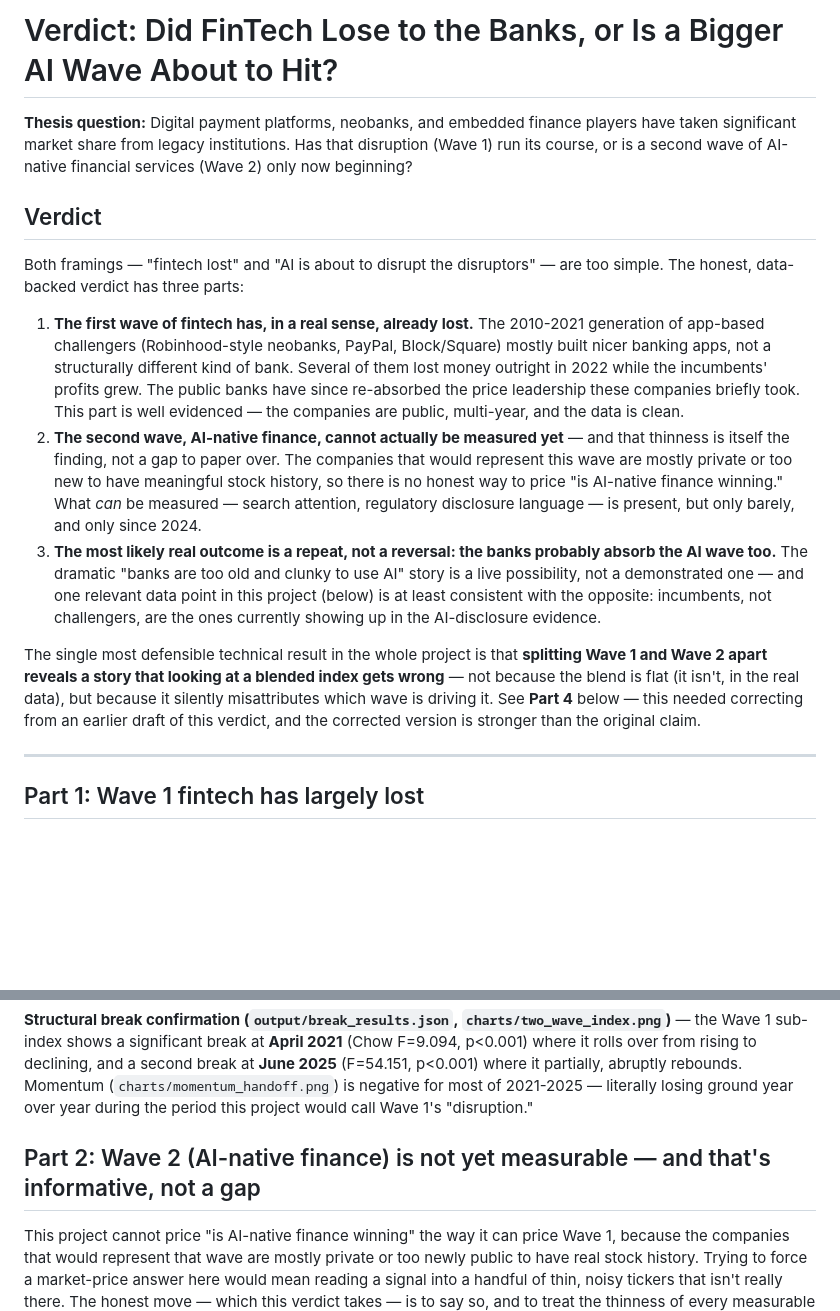
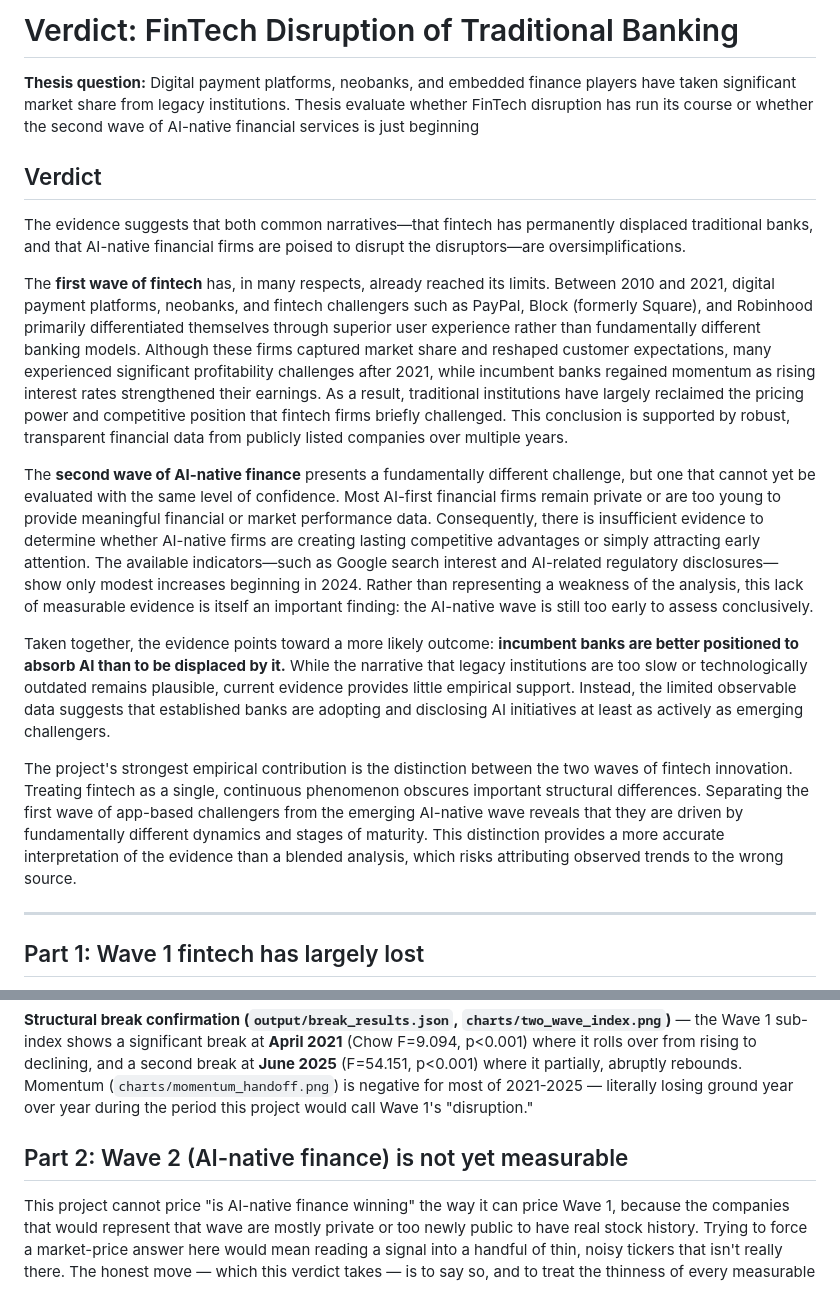
Before and after one commit to kaixinishappy/summer2026-intern-thesis-kai, a Markdown page: VERDICT.md, 2 parts joined by grey strips. Rendered like a GitHub page; blank space fills up the shorter version.

Commit message:
fix: modify verdict

```diff
--- a/VERDICT.md
+++ b/VERDICT.md
@@ -1,42 +1,19 @@
-# Verdict: Did FinTech Lose to the Banks, or Is a Bigger AI Wave About to Hit?
+# Verdict: FinTech Disruption of Traditional Banking
 
-**Thesis question:** Digital payment platforms, neobanks, and embedded finance
-players have taken significant market share from legacy institutions. Has that
-disruption (Wave 1) run its course, or is a second wave of AI-native financial
-services (Wave 2) only now beginning?
+**Thesis question:** Digital payment platforms, neobanks, and embedded finance players have taken significant market share from legacy institutions. Thesis evaluate whether FinTech disruption has run its course or whether the second wave of AI-native financial services is just beginning
 
 ## Verdict
 
-Both framings — "fintech lost" and "AI is about to disrupt the disruptors" —
-are too simple. The honest, data-backed verdict has three parts:
+The evidence suggests that both common narratives—that fintech has permanently displaced traditional banks, and that AI-native financial firms are poised to disrupt the disruptors—are oversimplifications.
 
-1. **The first wave of fintech has, in a real sense, already lost.** The
-   2010-2021 generation of app-based challengers (Robinhood-style neobanks,
-   PayPal, Block/Square) mostly built nicer banking apps, not a structurally
-   different kind of bank. Several of them lost money outright in 2022 while
-   the incumbents' profits grew. The public banks have since re-absorbed
-   the price leadership these companies briefly took. This part is well
-   evidenced — the companies are public, multi-year, and the data is clean.
-2. **The second wave, AI-native finance, cannot actually be measured yet** —
-   and that thinness is itself the finding, not a gap to paper over. The
-   companies that would represent this wave are mostly private or too new to
-   have meaningful stock history, so there is no honest way to price "is
-   AI-native finance winning." What *can* be measured — search attention,
-   regulatory disclosure language — is present, but only barely, and only
-   since 2024.
-3. **The most likely real outcome is a repeat, not a reversal: the banks
-   probably absorb the AI wave too.** The dramatic "banks are too old and
-   clunky to use AI" story is a live possibility, not a demonstrated one —
-   and one relevant data point in this project (below) is at least
-   consistent with the opposite: incumbents, not challengers, are the ones
-   currently showing up in the AI-disclosure evidence.
+The **first wave of fintech** has, in many respects, already reached its limits. Between 2010 and 2021, digital payment platforms, neobanks, and fintech challengers such as PayPal, Block (formerly Square), and Robinhood primarily differentiated themselves through superior user experience rather than fundamentally different banking models. Although these firms captured market share and reshaped customer expectations, many experienced significant profitability challenges after 2021, while incumbent banks regained momentum as rising interest rates strengthened their earnings. As a result, traditional institutions have largely reclaimed the pricing power and competitive position that fintech firms briefly challenged. This conclusion is supported by robust, transparent financial data from publicly listed companies over multiple years.
 
-The single most defensible technical result in the whole project is that
-**splitting Wave 1 and Wave 2 apart reveals a story that looking at a blended
-index gets wrong** — not because the blend is flat (it isn't, in the real
-data), but because it silently misattributes which wave is driving it. See
-**Part 4** below — this needed correcting from an earlier draft of this
-verdict, and the corrected version is stronger than the original claim.
+The **second wave of AI-native finance** presents a fundamentally different challenge, but one that cannot yet be evaluated with the same level of confidence. Most AI-first financial firms remain private or are too young to provide meaningful financial or market performance data. Consequently, there is insufficient evidence to determine whether AI-native firms are creating lasting competitive advantages or simply attracting early attention. The available indicators—such as Google search interest and AI-related regulatory disclosures—show only modest increases beginning in 2024. Rather than representing a weakness of the analysis, this lack of measurable evidence is itself an important finding: the AI-native wave is still too early to assess conclusively.
+
+Taken together, the evidence points toward a more likely outcome: **incumbent banks are better positioned to absorb AI than to be displaced by it.** While the narrative that legacy institutions are too slow or technologically outdated remains plausible, current evidence provides little empirical support. Instead, the limited observable data suggests that established banks are adopting and disclosing AI initiatives at least as actively as emerging challengers.
+
+The project's strongest empirical contribution is the distinction between the two waves of fintech innovation. Treating fintech as a single, continuous phenomenon obscures important structural differences. Separating the first wave of app-based challengers from the emerging AI-native wave reveals that they are driven by fundamentally different dynamics and stages of maturity. This distinction provides a more accurate interpretation of the evidence than a blended analysis, which risks attributing observed trends to the wrong source.
+
 
 ---
 
@@ -91,7 +68,7 @@ where it partially, abruptly rebounds. Momentum
 losing ground year over year during the period this project would call
 Wave 1's "disruption."
 
-## Part 2: Wave 2 (AI-native finance) is not yet measurable — and that's informative, not a gap
+## Part 2: Wave 2 (AI-native finance) is not yet measurable
 
 This project cannot price "is AI-native finance winning" the way it can
 price Wave 1, because the companies that would represent that wave are
```
Also changed, not shown: other parts of VERDICT.md (+0 -39 lines).
